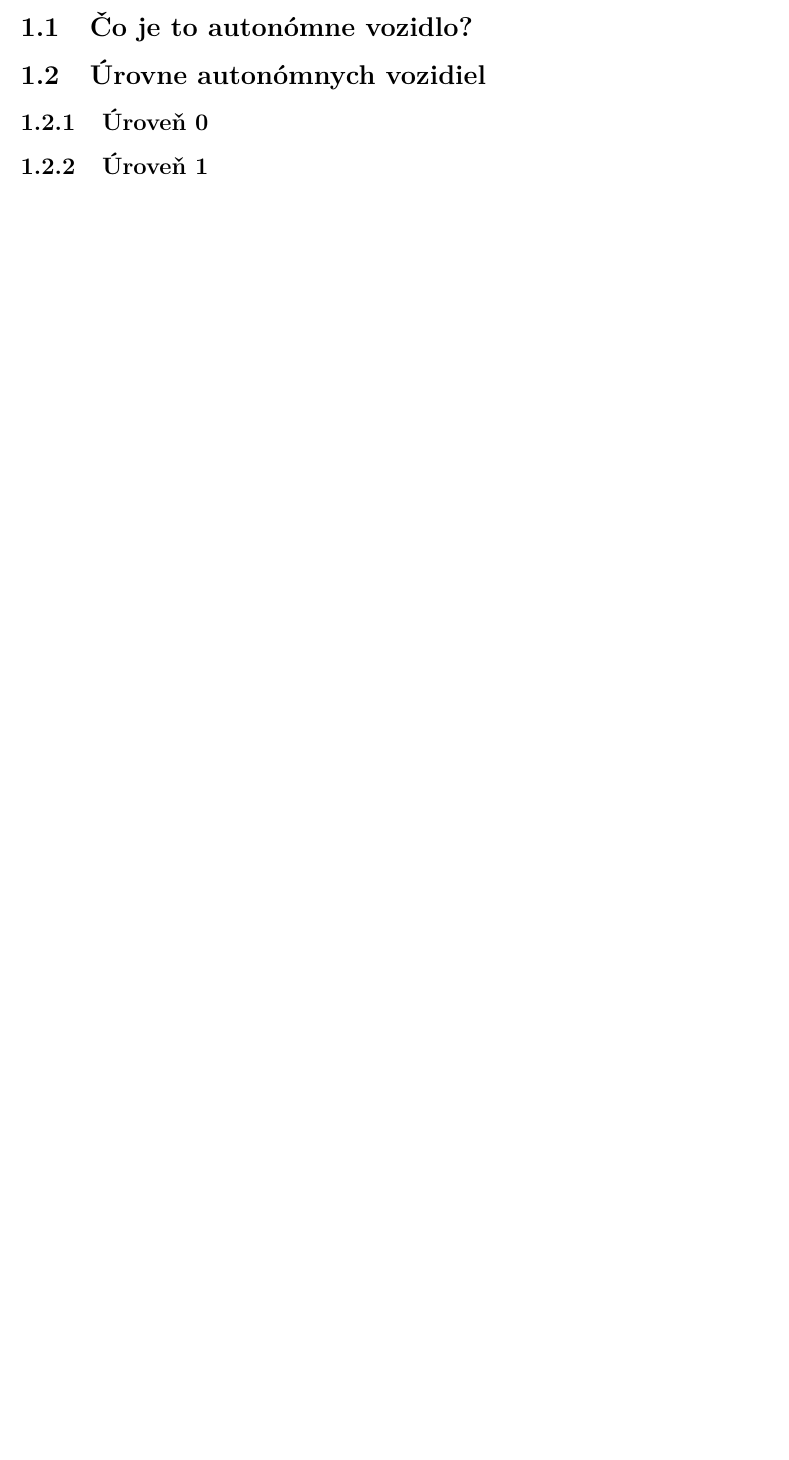
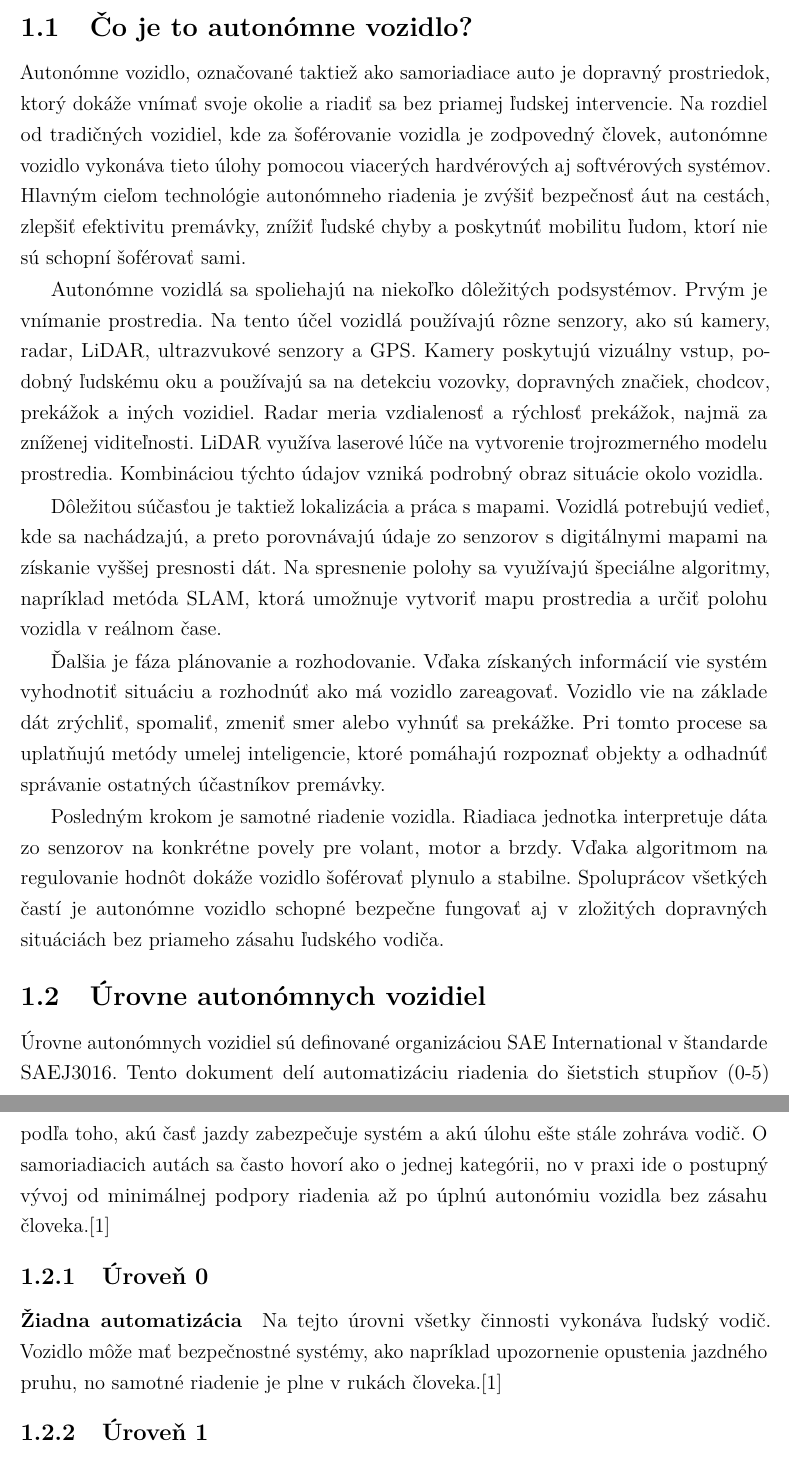
Before and after one commit to ruddpj/BP-AutonomousVehicle, a LaTeX thesis (thesis.tex, which reads includes/core.tex): part of page 14 of 26 before the commit and two parts of pages 14 and 15 of 27 after it, the two joined at a grey line, cut so that both start at the same text, the shorter picture padded with empty space. Compiled offline with pdfLaTeX.

Commit message:
finished first section

```diff
--- a/includes/core.tex
+++ b/includes/core.tex
@@ -1,5 +1,13 @@
 \section{Autonómne vozidlá}\label{sec:AutonomneVozidla}
 \subsection{Čo je to autonómne vozidlo?}
+Autonómne vozidlo, označované taktiež ako samoriadiace auto je dopravný prostriedok, ktorý dokáže vnímať svoje okolie a riadiť sa bez priamej ľudskej intervencie. Na rozdiel od tradičných vozidiel, kde za šoférovanie vozidla je zodpovedný človek, autonómne vozidlo vykonáva tieto úlohy pomocou viacerých hardvérových aj softvérových systémov. Hlavným cieľom technológie autonómneho riadenia je zvýšiť bezpečnosť áut na cestách, zlepšiť efektivitu premávky, znížiť ľudské chyby a poskytnúť mobilitu ľudom, ktorí nie sú schopní šoférovať sami.\par
+Autonómne vozidlá sa spoliehajú na niekoľko dôležitých podsystémov. Prvým je vnímanie prostredia. Na tento účel vozidlá používajú rôzne senzory, ako sú kamery, radar, LiDAR, ultrazvukové senzory a GPS. Kamery poskytujú vizuálny vstup, podobný ľudskému oku a používajú sa na detekciu vozovky, dopravných značiek, chodcov, prekážok a iných vozidiel. Radar meria vzdialenosť a rýchlosť prekážok, najmä za zníženej viditeľnosti. LiDAR využíva laserové lúče na vytvorenie trojrozmerného modelu prostredia. Kombináciou týchto údajov vzniká podrobný obraz situácie okolo vozidla.\par
+Dôležitou súčasťou je taktiež lokalizácia a práca s mapami. Vozidlá potrebujú vedieť, kde sa nachádzajú, a preto porovnávajú údaje zo senzorov s digitálnymi mapami na získanie vyššej presnosti dát. Na spresnenie polohy sa využívajú špeciálne algoritmy, napríklad metóda SLAM, ktorá umožnuje vytvoriť mapu prostredia a určiť polohu vozidla v reálnom čase.\par
+Ďalšia je fáza plánovanie a rozhodovanie. Vďaka získaných informácií vie systém vyhodnotiť situáciu a rozhodnúť ako má vozidlo zareagovať. Vozidlo vie na základe dát zrýchliť, spomaliť, zmeniť smer alebo vyhnúť sa prekážke. Pri tomto procese sa uplatňujú metódy umelej inteligencie, ktoré pomáhajú rozpoznať objekty a odhadnúť správanie ostatných účastníkov premávky.\par
+Posledným krokom je samotné riadenie vozidla. Riadiaca jednotka interpretuje dáta zo senzorov na konkrétne povely pre volant, motor a brzdy. Vďaka algoritmom na regulovanie hodnôt dokáže vozidlo šoférovať plynulo a stabilne. Spoluprácov všetkých častí je autonómne vozidlo schopné bezpečne fungovať aj v zložitých dopravných situáciách bez priameho zásahu ľudského vodiča.\par
+
 \subsection{Úrovne autonómnych vozidiel}
+Úrovne autonómnych vozidiel sú definované organizáciou SAE International v štandarde SAEJ3016. Tento dokument delí automatizáciu riadenia do šietstich stupňov (0-5) podľa toho, akú časť jazdy zabezpečuje systém a akú úlohu ešte stále zohráva vodič. O samoriadiacich autách sa často hovorí ako o jednej kategórii, no v praxi ide o postupný vývoj od minimálnej podpory riadenia až po úplnú autonómiu vozidla bez zásahu človeka.\cite{saej3016}
 \subsubsection{Úroveň 0}
+\paragraph{Žiadna automatizácia}Na tejto úrovni všetky činnosti vykonáva ľudský vodič. Vozidlo môže mať bezpečnostné systémy, ako napríklad upozornenie opustenia jazdného pruhu, no samotné riadenie je plne v rukách človeka.\cite{saej3016}
 \subsubsection{Úroveň 1}
```
Also changed, not shown: includes/bibliography.bib (+7 -1 lines), thesis.pdf, includes/core.tex (5 more changed lines), 1 other file.
